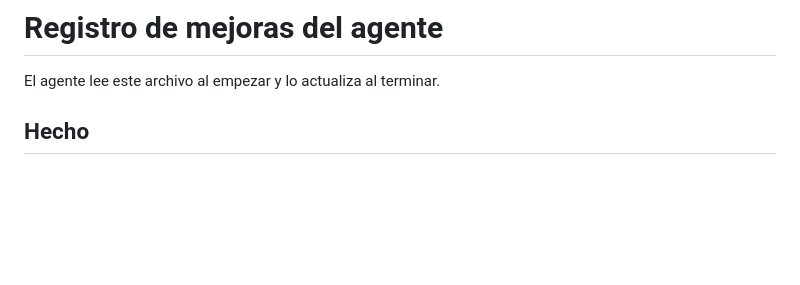
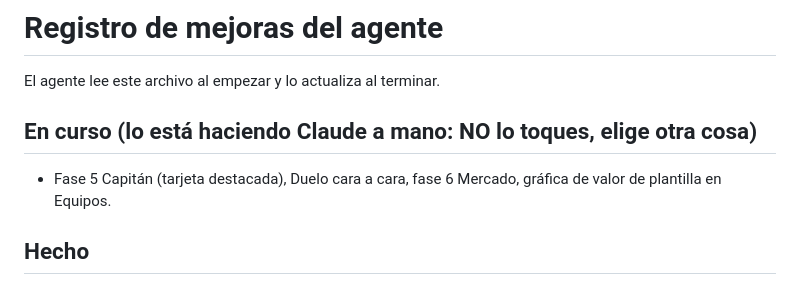
Before and after one commit to GolometroV2/golometrov2.github.io, a Markdown page: MEJORAS.md, the part around the change. Drawn GitHub-style; blank space fills up the shorter version.

Commit message:
MEJORAS: tareas en curso a mano
Co-Authored-By: Claude Opus 5.5 <noreply@anthropic.com>
Claude-Session: https://claude.ai/code/session_01NbN6UrUacnr3iqmveKzYUZ

```diff
--- a/MEJORAS.md
+++ b/MEJORAS.md
@@ -1,6 +1,9 @@
 # Registro de mejoras del agente
 
 El agente lee este archivo al empezar y lo actualiza al terminar.
+
+## En curso (lo está haciendo Claude a mano: NO lo toques, elige otra cosa)
+- Fase 5 Capitán (tarjeta destacada), Duelo cara a cara, fase 6 Mercado, gráfica de valor de plantilla en Equipos.
 
 ## Hecho
 - (el agente irá añadiendo aquí cada mejora con su fecha)
```
